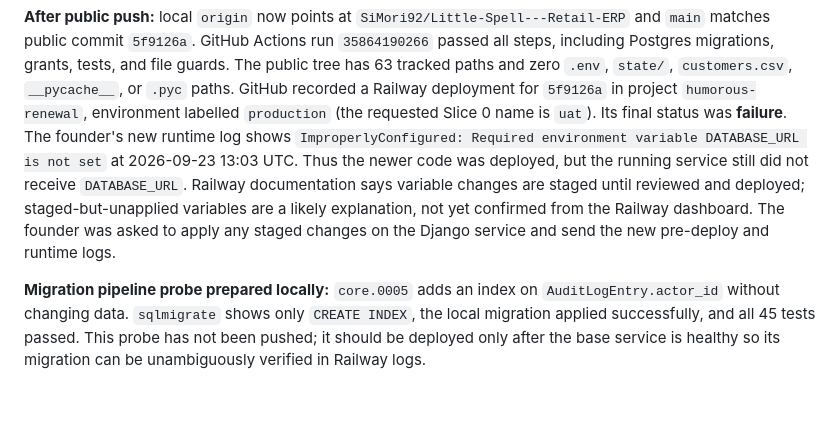
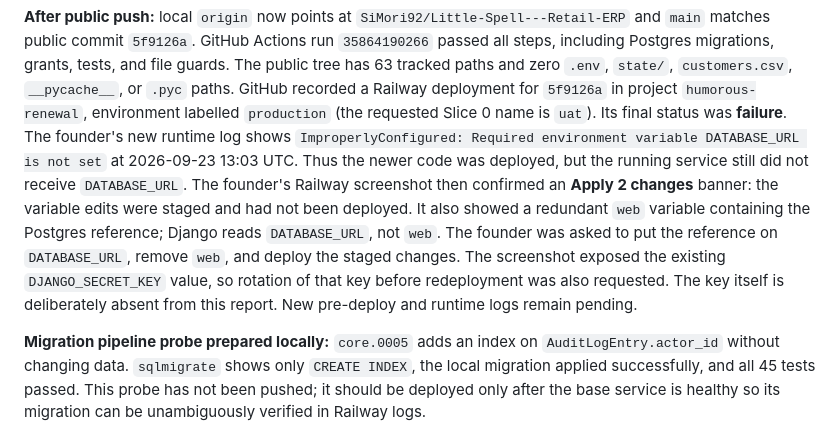
Before and after one commit to SiMori92/Little-Spell---Retail-ERP, a Markdown page: docs/SLICE_0_REPORT.md, the part around the change. Drawn GitHub-style; blank space fills up the shorter version.

Commit message:
Record staged Railway variables and key rotation need

```diff
--- a/docs/SLICE_0_REPORT.md
+++ b/docs/SLICE_0_REPORT.md
@@ -70,11 +70,14 @@ or `.pyc` paths. GitHub recorded a Railway deployment for `5f9126a` in project
 is `uat`). Its final status was **failure**. The founder's new runtime log shows
 `ImproperlyConfigured: Required environment variable DATABASE_URL is not set` at
 2026-09-23 13:03 UTC. Thus the newer code was deployed, but the running service
-still did not receive `DATABASE_URL`. Railway documentation says variable changes
-are staged until reviewed and deployed; staged-but-unapplied variables are a likely
-explanation, not yet confirmed from the Railway dashboard. The founder was asked
-to apply any staged changes on the Django service and send the new pre-deploy and
-runtime logs.
+still did not receive `DATABASE_URL`. The founder's Railway screenshot then
+confirmed an **Apply 2 changes** banner: the variable edits were staged and had
+not been deployed. It also showed a redundant `web` variable containing the
+Postgres reference; Django reads `DATABASE_URL`, not `web`. The founder was asked
+to put the reference on `DATABASE_URL`, remove `web`, and deploy the staged changes.
+The screenshot exposed the existing `DJANGO_SECRET_KEY` value, so rotation of that
+key before redeployment was also requested. The key itself is deliberately absent
+from this report. New pre-deploy and runtime logs remain pending.
 
 **Migration pipeline probe prepared locally:** `core.0005` adds an index on
 `AuditLogEntry.actor_id` without changing data. `sqlmigrate` shows only `CREATE
```
